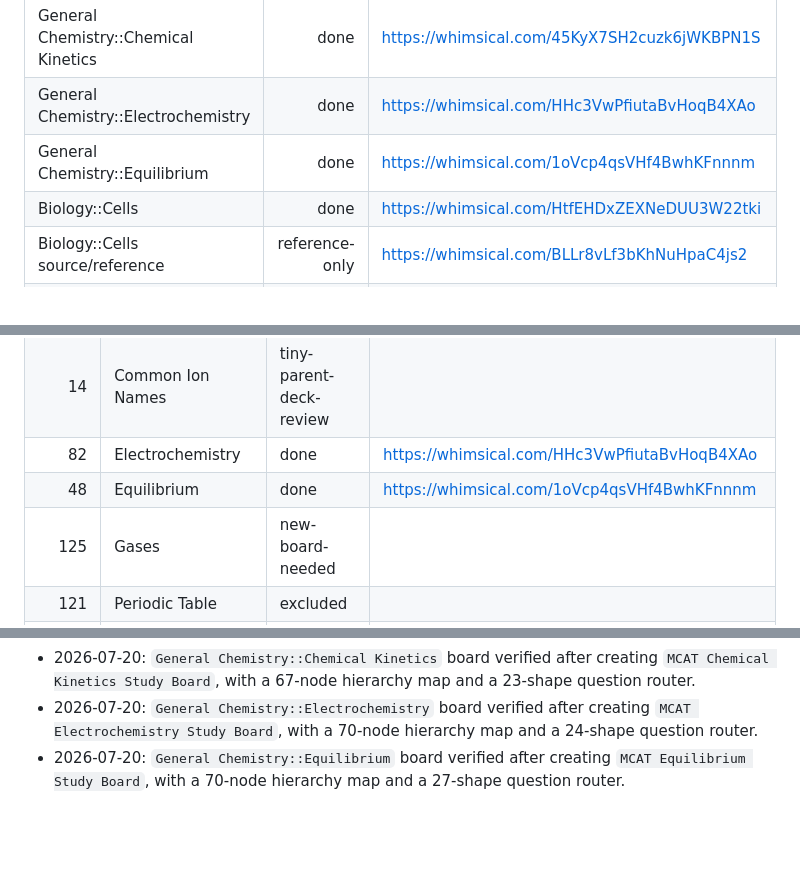
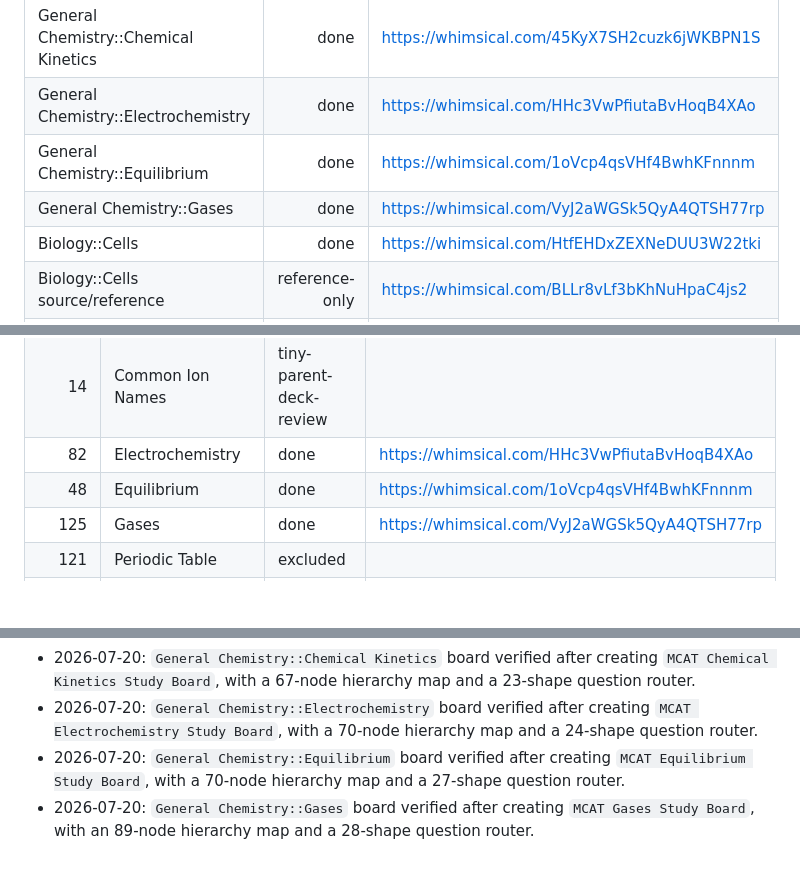
Before and after one commit to stonesandivygrows/stonesandivygrows-mcat-prompt-library, a Markdown page: study-notes/mcat-mind-maps/09-whimsical-anki-board-tracker.md, 3 parts joined by grey strips. Rendered like a GitHub page; blank space fills up the shorter version.

Commit message:
Mark gases Whimsical board complete

```diff
--- a/study-notes/mcat-mind-maps/09-whimsical-anki-board-tracker.md
+++ b/study-notes/mcat-mind-maps/09-whimsical-anki-board-tracker.md
@@ -15,6 +15,7 @@ Status key: `done`, `existing-fetch-needed`, `new-board-needed`, `excluded`, `ti
 | General Chemistry::Chemical Kinetics | done | https://whimsical.com/45KyX7SH2cuzk6jWKBPN1S |
 | General Chemistry::Electrochemistry | done | https://whimsical.com/HHc3VwPfiutaBvHoqB4XAo |
 | General Chemistry::Equilibrium | done | https://whimsical.com/1oVcp4qsVHf4BwhKFnnnm |
+| General Chemistry::Gases | done | https://whimsical.com/VyJ2aWGSk5QyA4QTSH77rp |
 | Biology::Cells | done | https://whimsical.com/HtfEHDxZEXNeDUU3W22tki |
 | Biology::Cells source/reference | reference-only | https://whimsical.com/BLLr8vLf3bKhNuHpaC4js2 |
 | Biology::Cells related Anki board | reference-only | https://whimsical.com/LvWnUipz8Q4FSoceuU3Mo3 |
@@ -65,7 +66,7 @@ Status key: `done`, `existing-fetch-needed`, `new-board-needed`, `excluded`, `ti
 | 14 | Common Ion Names | tiny-parent-deck-review | |
 | 82 | Electrochemistry | done | https://whimsical.com/HHc3VwPfiutaBvHoqB4XAo |
 | 48 | Equilibrium | done | https://whimsical.com/1oVcp4qsVHf4BwhKFnnnm |
-| 125 | Gases | new-board-needed | |
+| 125 | Gases | done | https://whimsical.com/VyJ2aWGSk5QyA4QTSH77rp |
 | 121 | Periodic Table | excluded | |
 | 43 | Redox & Inorganic Reactions | new-board-needed | |
 | 127 | Solutions | new-board-needed | |
@@ -143,3 +144,4 @@ Status key: `done`, `existing-fetch-needed`, `new-board-needed`, `excluded`, `ti
 - 2026-07-20: `General Chemistry::Chemical Kinetics` board verified after creating `MCAT Chemical Kinetics Study Board`, with a 67-node hierarchy map and a 23-shape question router.
 - 2026-07-20: `General Chemistry::Electrochemistry` board verified after creating `MCAT Electrochemistry Study Board`, with a 70-node hierarchy map and a 24-shape question router.
 - 2026-07-20: `General Chemistry::Equilibrium` board verified after creating `MCAT Equilibrium Study Board`, with a 70-node hierarchy map and a 27-shape question router.
+- 2026-07-20: `General Chemistry::Gases` board verified after creating `MCAT Gases Study Board`, with an 89-node hierarchy map and a 28-shape question router.
```
